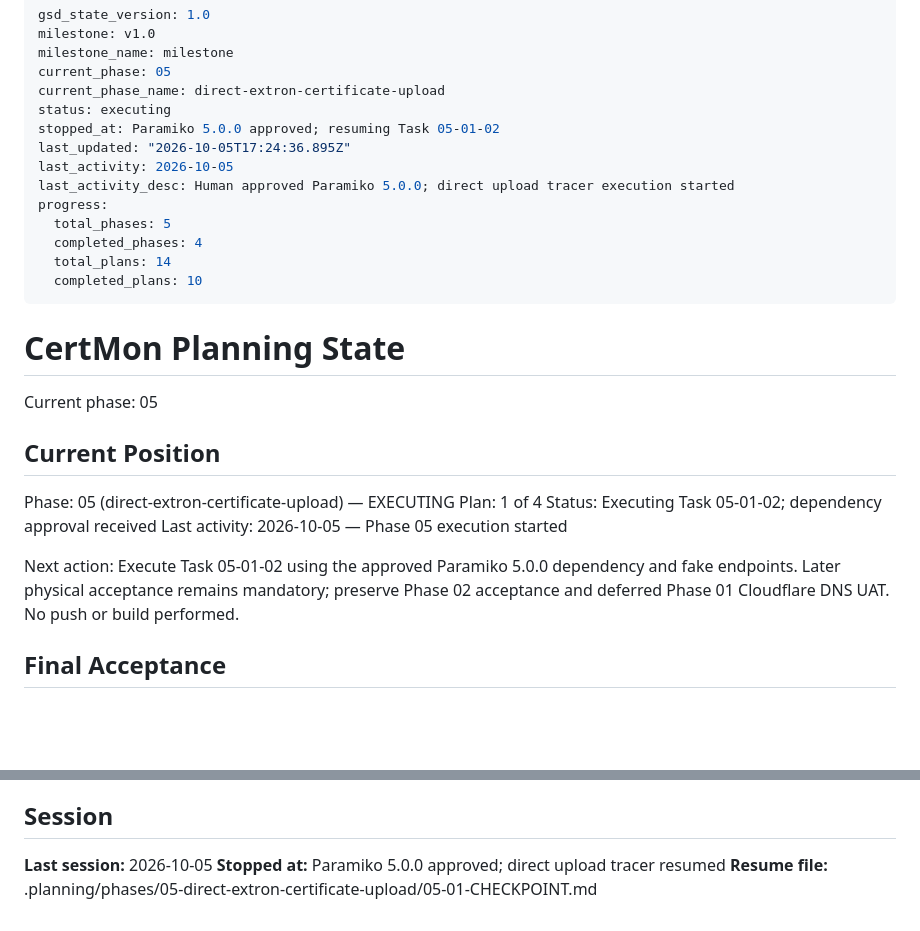
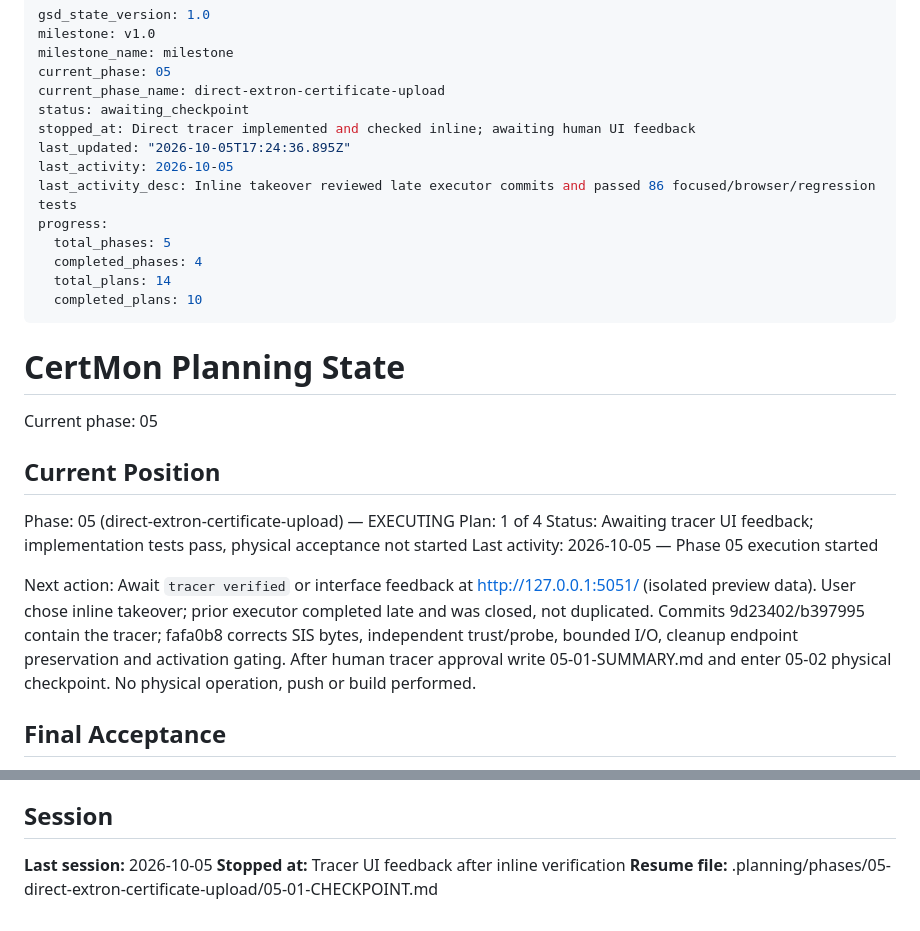
Before and after one commit to wilfreddenijs/certmon, a Markdown page: .planning/STATE.md, 2 parts joined by grey strips. Drawn GitHub-style; blank space fills up the shorter version.

Commit message:
docs(05-01): record inline verification and UI feedback gate

```diff
--- a/.planning/STATE.md
+++ b/.planning/STATE.md
@@ -4,11 +4,11 @@ milestone: v1.0
 milestone_name: milestone
 current_phase: 05
 current_phase_name: direct-extron-certificate-upload
-status: executing
-stopped_at: Paramiko 5.0.0 approved; resuming Task 05-01-02
+status: awaiting_checkpoint
+stopped_at: Direct tracer implemented and checked inline; awaiting human UI feedback
 last_updated: "2026-10-05T17:24:36.895Z"
 last_activity: 2026-10-05
-last_activity_desc: Human approved Paramiko 5.0.0; direct upload tracer execution started
+last_activity_desc: Inline takeover reviewed late executor commits and passed 86 focused/browser/regression tests
 progress:
   total_phases: 5
   completed_phases: 4
@@ -24,10 +24,10 @@ Current phase: 05
 
 Phase: 05 (direct-extron-certificate-upload) — EXECUTING
 Plan: 1 of 4
-Status: Executing Task 05-01-02; dependency approval received
+Status: Awaiting tracer UI feedback; implementation tests pass, physical acceptance not started
 Last activity: 2026-10-05 — Phase 05 execution started
 
-Next action: Execute Task 05-01-02 using the approved Paramiko 5.0.0 dependency and fake endpoints. Later physical acceptance remains mandatory; preserve Phase 02 acceptance and deferred Phase 01 Cloudflare DNS UAT. No push or build performed.
+Next action: Await `tracer verified` or interface feedback at http://127.0.0.1:5051/ (isolated preview data). User chose inline takeover; prior executor completed late and was closed, not duplicated. Commits 9d23402/b397995 contain the tracer; fafa0b8 corrects SIS bytes, independent trust/probe, bounded I/O, cleanup endpoint preservation and activation gating. After human tracer approval write 05-01-SUMMARY.md and enter 05-02 physical checkpoint. No physical operation, push or build performed.
 
 ## Final Acceptance
 
@@ -60,5 +60,5 @@ Next action: Execute Task 05-01-02 using the approved Paramiko 5.0.0 dependency
 ## Session
 
 **Last session:** 2026-10-05
-**Stopped at:** Paramiko 5.0.0 approved; direct upload tracer resumed
+**Stopped at:** Tracer UI feedback after inline verification
 **Resume file:** .planning/phases/05-direct-extron-certificate-upload/05-01-CHECKPOINT.md
```
Also changed, not shown: 1 other file.
